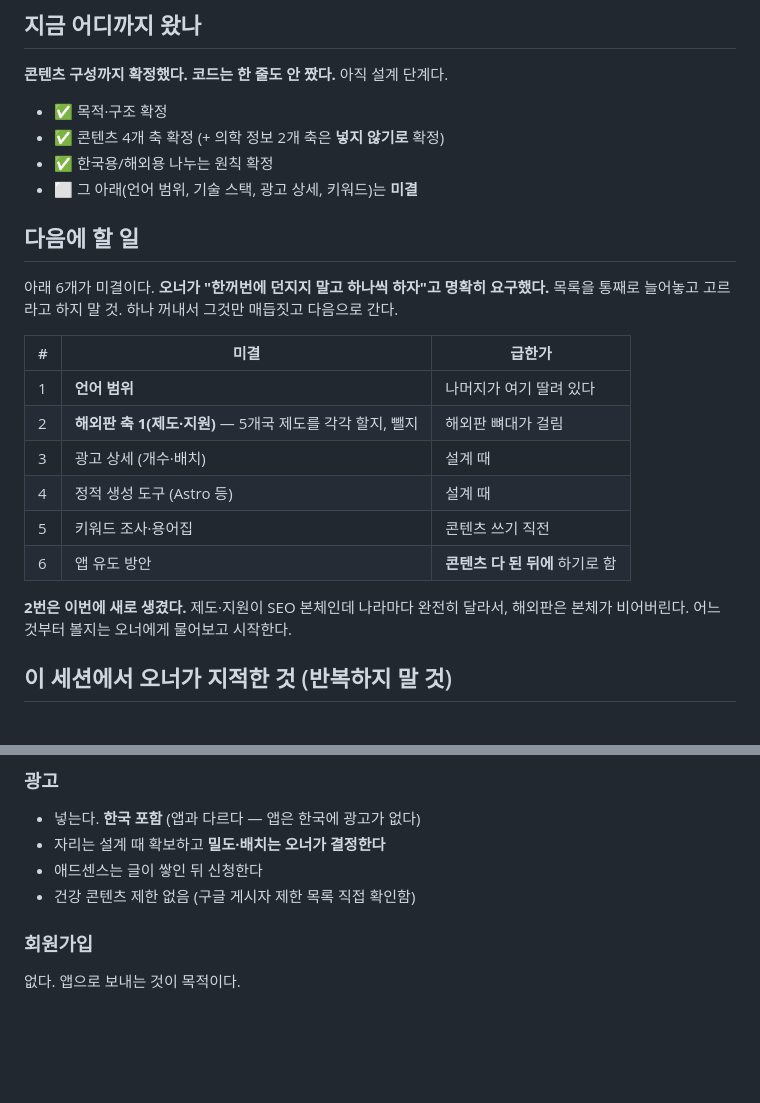
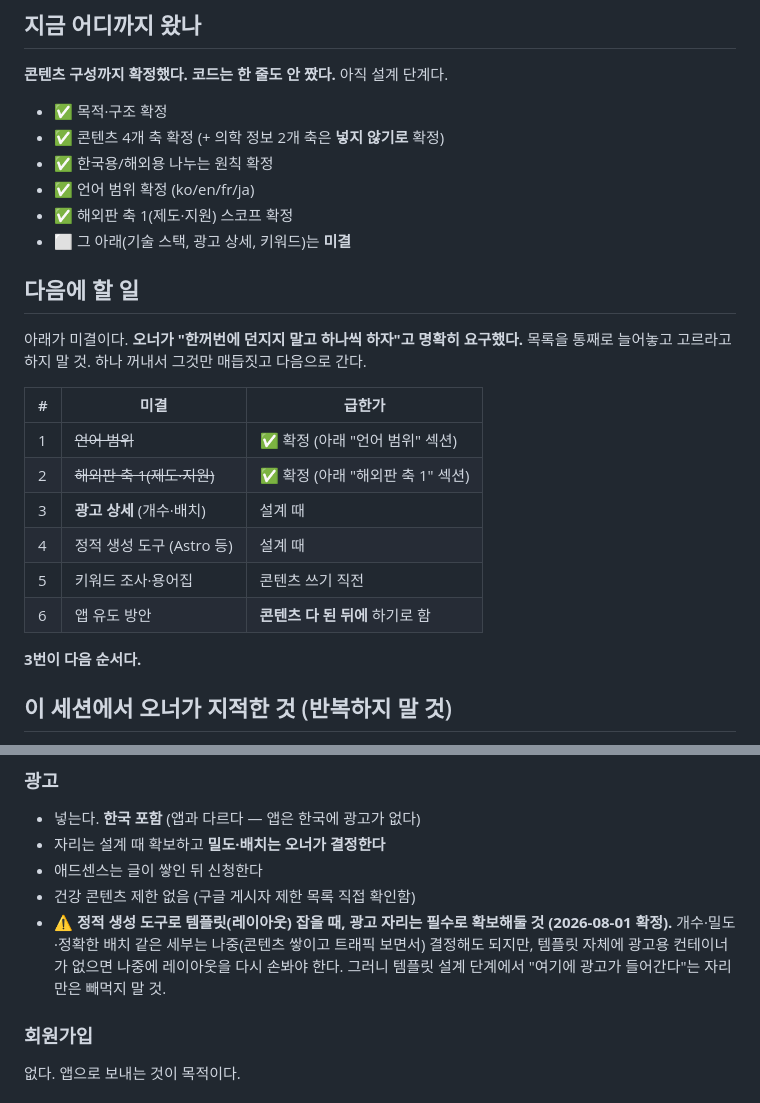
Before and after one commit to dailyhotcoolmeme/parkinon-web, a Markdown page: docs/website-plan.md, 2 parts joined by grey strips. GitHub-like rendering; blank space fills up the shorter version.

```diff
--- a/docs/website-plan.md
+++ b/docs/website-plan.md
@@ -15,24 +15,25 @@
 - ✅ 목적·구조 확정
 - ✅ 콘텐츠 4개 축 확정 (+ 의학 정보 2개 축은 **넣지 않기로** 확정)
 - ✅ 한국용/해외용 나누는 원칙 확정
-- ⬜ 그 아래(언어 범위, 기술 스택, 광고 상세, 키워드)는 **미결**
+- ✅ 언어 범위 확정 (ko/en/fr/ja)
+- ✅ 해외판 축 1(제도·지원) 스코프 확정
+- ⬜ 그 아래(기술 스택, 광고 상세, 키워드)는 **미결**
 
 ## 다음에 할 일
 
-아래 6개가 미결이다. **오너가 "한꺼번에 던지지 말고 하나씩 하자"고 명확히 요구했다.**
+아래가 미결이다. **오너가 "한꺼번에 던지지 말고 하나씩 하자"고 명확히 요구했다.**
 목록을 통째로 늘어놓고 고르라고 하지 말 것. 하나 꺼내서 그것만 매듭짓고 다음으로 간다.
 
 | # | 미결 | 급한가 |
 |---|---|---|
-| 1 | **언어 범위** | 나머지가 여기 딸려 있다 |
-| 2 | **해외판 축 1(제도·지원)** — 5개국 제도를 각각 할지, 뺄지 | 해외판 뼈대가 걸림 |
-| 3 | 광고 상세 (개수·배치) | 설계 때 |
+| 1 | ~~언어 범위~~ | ✅ 확정 (아래 "언어 범위" 섹션) |
+| 2 | ~~해외판 축 1(제도·지원)~~ | ✅ 확정 (아래 "해외판 축 1" 섹션) |
+| 3 | **광고 상세** (개수·배치) | 설계 때 |
 | 4 | 정적 생성 도구 (Astro 등) | 설계 때 |
 | 5 | 키워드 조사·용어집 | 콘텐츠 쓰기 직전 |
 | 6 | 앱 유도 방안 | **콘텐츠 다 된 뒤에** 하기로 함 |
 
-**2번은 이번에 새로 생겼다.** 제도·지원이 SEO 본체인데 나라마다 완전히 달라서, 해외판은
-본체가 비어버린다. 어느 것부터 볼지는 오너에게 물어보고 시작한다.
+**3번이 다음 순서다.**
 
 ## 이 세션에서 오너가 지적한 것 (반복하지 말 것)
 
@@ -212,6 +253,10 @@ Parkinson's Foundation · 마이클 J. 폭스 재단도 재단 소속 의료진
 - 자리는 설계 때 확보하고 **밀도·배치는 오너가 결정한다**
 - 애드센스는 글이 쌓인 뒤 신청한다
 - 건강 콘텐츠 제한 없음 (구글 게시자 제한 목록 직접 확인함)
+- **⚠️ 정적 생성 도구로 템플릿(레이아웃) 잡을 때, 광고 자리는 필수로 확보해둘 것
+  (2026-08-01 확정).** 개수·밀도·정확한 배치 같은 세부는 나중(콘텐츠 쌓이고 트래픽 보면서)
+  결정해도 되지만, 템플릿 자체에 광고용 컨테이너가 없으면 나중에 레이아웃을 다시 손봐야
+  한다. 그러니 템플릿 설계 단계에서 "여기에 광고가 들어간다"는 자리만은 빼먹지 말 것.
 
 ### 회원가입
 
```
Also changed, not shown: other parts of docs/website-plan.md (+44 -6 lines).
